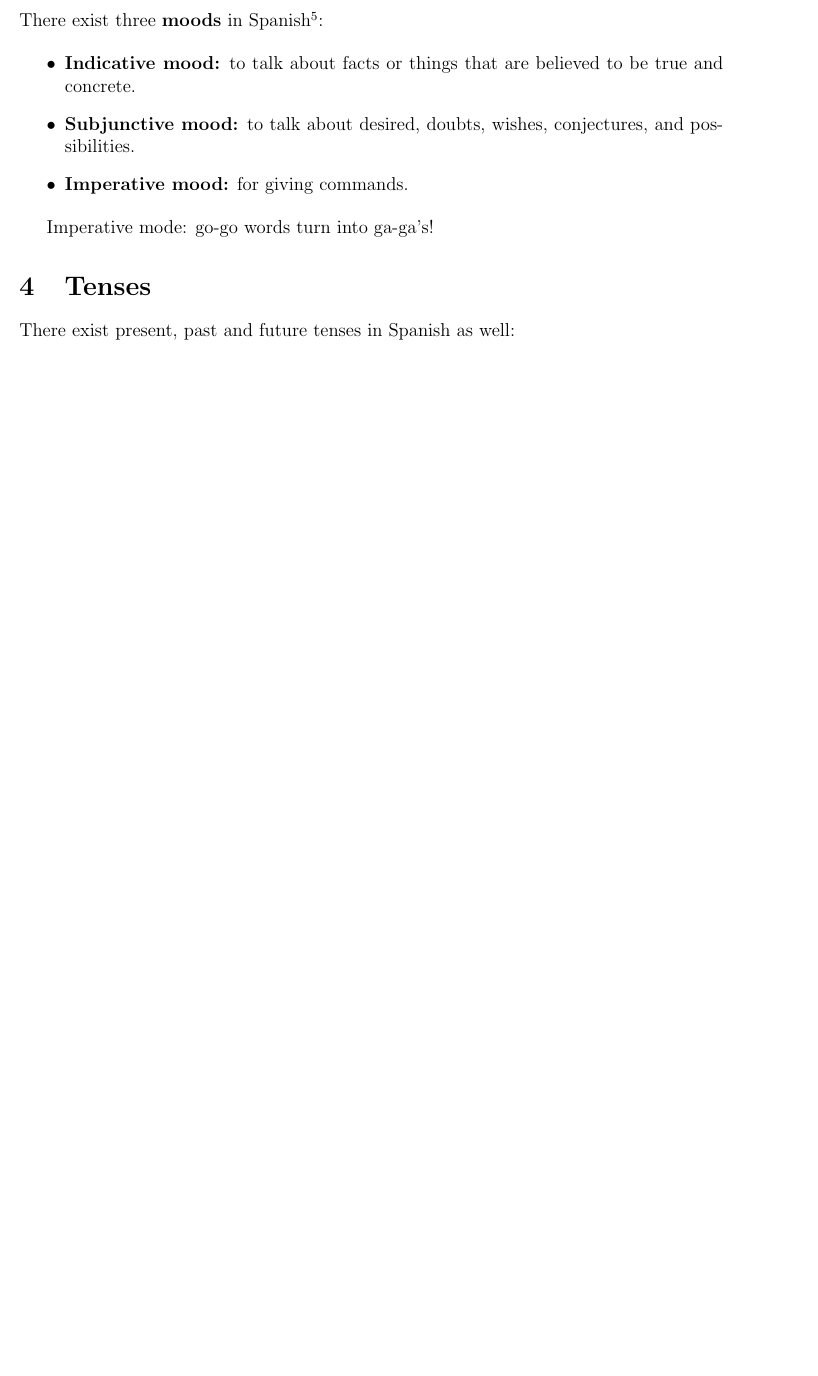
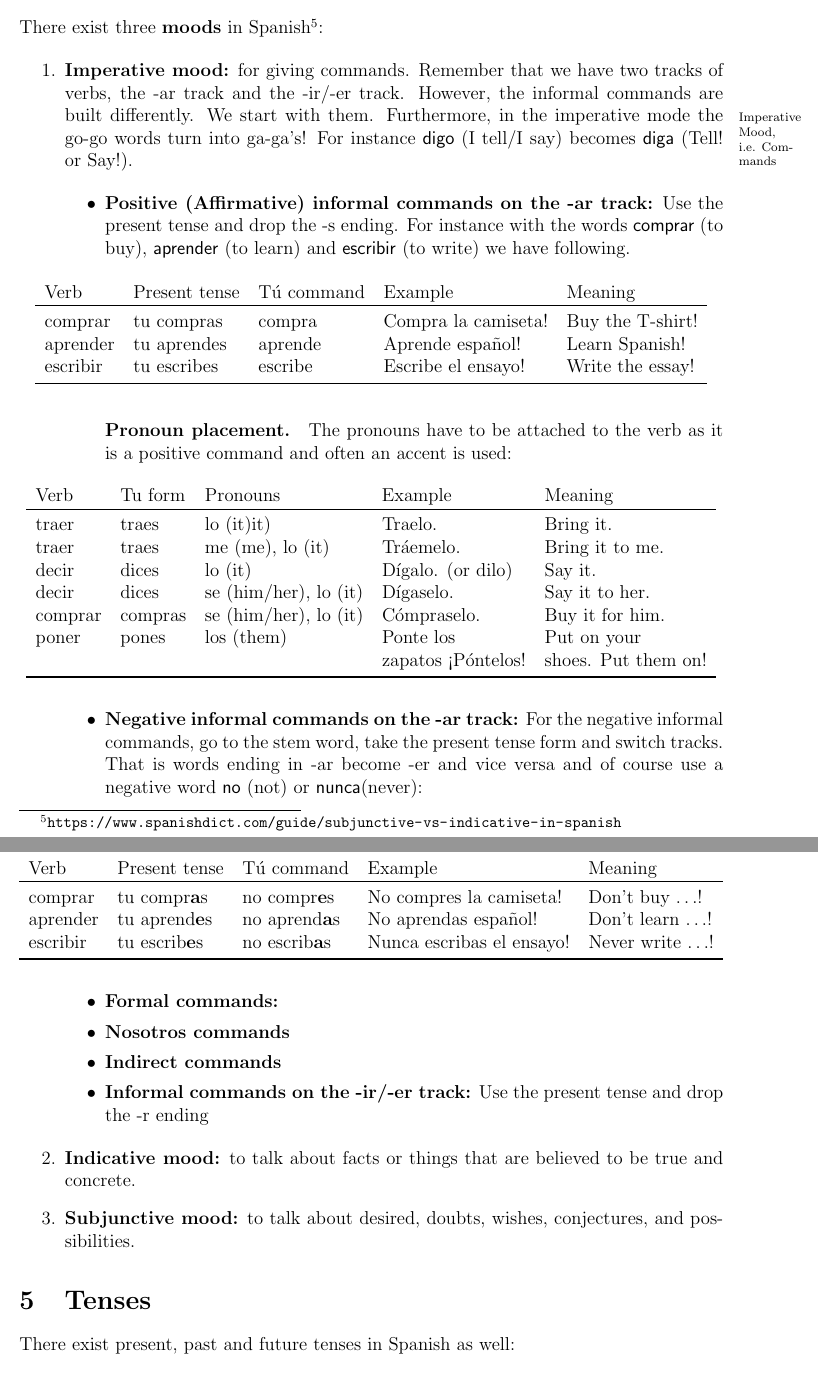
Before and after one commit to schnecki/spanish, a LaTeX document (spanish.tex): part of page 13 of 16 before the commit and two parts of pages 13 and 14 of 14 after it, the two joined at a grey line, cut so that both start at the same text, the shorter picture padded with empty space. Compiled offline with pdfLaTeX.

Commit message:
started pronouns

```diff
--- a/spanish.tex
+++ b/spanish.tex
@@ -530,15 +543,87 @@ are\footnote{https://www.spanishdict.com/guide/spanish-irregular-present-tense}:
 There exist three \textbf{moods} in
 Spanish\footnote{\url{https://www.spanishdict.com/guide/subjunctive-vs-indicative-in-spanish}}:
 
-\begin{itemize}
+\begin{enumerate}
+\item \textbf{Imperative mood:} for giving commands. Remember that we have two tracks of verbs, the
+  -ar track and the -ir/-er track. However, the informal commands are built differently. We start
+  with them.\refer{Imperative Mood, i.e. Commands} Furthermore, in the imperative mode the go-go
+  words turn into ga-ga's! For instance \textsf{digo} (I tell/I say) becomes \textsf{diga} (Tell! or
+  Say!).
+
+  \begin{itemize}
+  \item \textbf{Positive (Affirmative) informal commands on the -ar track:} Use the present tense
+    and drop the -s ending. For instance with the words \textsf{comprar} (to
+    buy)\Verb{comprar}{to buy}, \textsf{aprender} (to learn)\Verb{aprender}{to learn} and
+    \textsf{escribir} (to write)\Verb{escribir}{to write} we have following.
+    \begin{table}[H]
+      \centering
+      \begin{tabular}{lllll}
+        Verb     & Present tense & Tú command & Example                                       & Meaning          \\
+        \toprule
+        comprar  & tu compras    & compra     & Compra la camiseta!                           & Buy the T-shirt! \\
+        aprender & tu aprendes   & aprende    & Aprende español!                              & Learn Spanish!   \\
+        escribir & tu escribes   & escribe    & Escribe el ensayo\Noun{el ensayo}{the essay}! & Write the essay! \\
+        \bottomrule
+      \end{tabular}
+    \end{table}
+
+    \paragraph{Pronoun placement.} The pronouns have to be attached to the verb as it is a positive
+    command and often an accent is used:
+
+        \begin{table}[H]
+          \centering
+          \begin{tabular}{lllll}
+            Verb    & Tu form                     & Pronouns                          & Example                      & Meaning                         \\
+            \toprule
+            traer   & traes\Verb{traer}{to bring} & lo (it)\Pronoun{lo}(it)           & Traelo.                      & Bring it.                       \\
+            traer   & traes                       & me (me)\Pronoun{me}{me}, lo (it)  & Tráemelo.                    & Bring it to me.                 \\
+            decir   & dices                       & lo (it)                           & Dígalo. (or dilo)            & Say it.                         \\
+            decir   & dices                       & se (him/her)\Pronoun{se}{him/her}, lo (it) & Dígaselo.                    & Say it to her.                  \\
+            comprar & compras                     & se (him/her), lo (it)             & Cómpraselo.                  & Buy it for him.                 \\
+            poner   & pones                       & los (them)\Pronoun{los}{them}     & Ponte los  & Put on your  \\
+            & &     & zapatos ¡Póntelos! & shoes. Put them on! \\
+            \bottomrule
+      \end{tabular}
+    \end{table}
+
+
+  \item \textbf{Negative informal commands on the -ar track:} For the negative informal commands, go
+    to the stem word, take the present tense form and switch tracks. That is words ending in -ar
+    become -er and vice versa and of course use a negative word \textsf{no} (not) or
+    \textsf{nunca}(never):
+    %
+    \begin{table}[H]
+      \centering
+      \begin{tabular}{lllll}
+        Verb     & Present tense & Tú command  & Example                 & Meaning                \\
+        \toprule
+        comprar  & tu compr\textbf{a}s    & no compr\textbf{e}s  & No compres la camiseta! & Don't buy \(\ldots\)! \\
+        aprender & tu aprend\textbf{e}s   & no aprend\textbf{a}s & No aprendas español!    & Don't learn \(\ldots\)!   \\
+        escribir & tu escrib\textbf{e}s   & no escrib\textbf{a}s & Nunca escribas el ensayo!  & Never write \(\ldots\)! \\
+        \bottomrule
+      \end{tabular}
+    \end{table}
+
+
+  \item \textbf{Formal commands:}
+
+
+  \item \textbf{Nosotros commands}
+  \item \textbf{Indirect commands}
+
+
+\item \textbf{Informal commands on the -ir/-er track:} Use the present tense and drop the -r ending
+
+
+  \end{itemize}
+
+
 \item \textbf{Indicative mood:} to talk about facts or things that are believed to be true and
   concrete.
 \item \textbf{Subjunctive mood:} to talk about desired, doubts, wishes, conjectures, and
   possibilities.
-\item \textbf{Imperative mood:} for giving commands.
-\end{itemize}
 
-Imperative mode: go-go words turn into ga-ga's!
+\end{enumerate}
 
 
 \section{Tenses}
@@ -558,13 +643,18 @@ There exist present, past and future tenses in Spanish as well:
 
 % \indexprologue{\small In this index you’ll find only famous people’s names}
 % \printindex[persons] % Output the 'persons' index
-\printindex % Output the 'persons' index
+\printindex[Verbs] % Output the 'persons' index
 
+% \pagebreak[4]
+\printindex[Nouns]
+
+\printindex[Pronouns]
 
 \end{document}
 
 
 %%% Local Variables:
+%%% TeX-command-extra-options: "-shell-escape"
 %%% mode: latex
 %%% TeX-master: t
 %%% End:
```
Also changed, not shown: spanish.pdf, spanish.tex (19 more changed lines).
